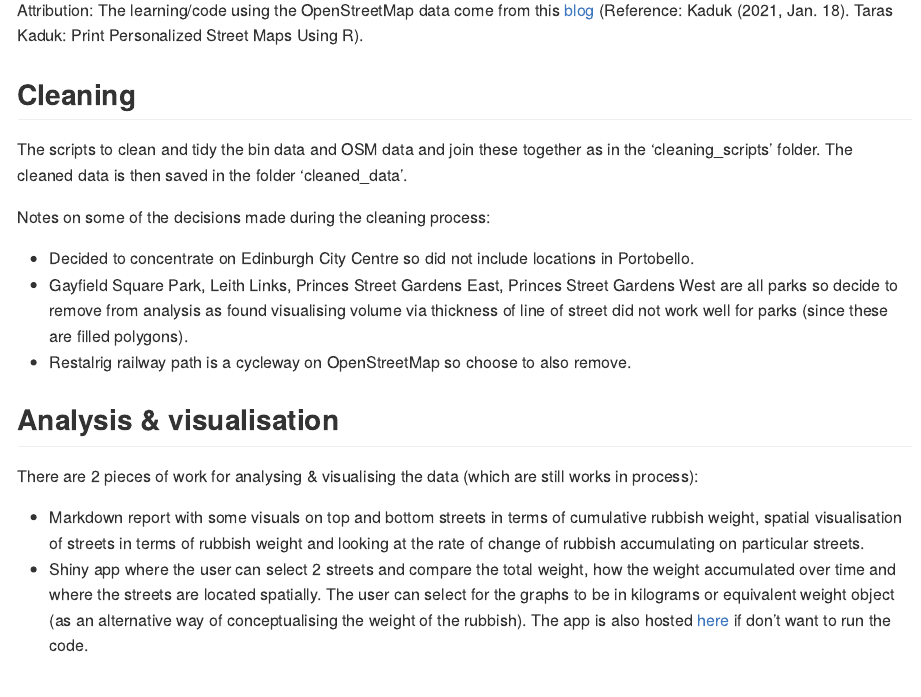
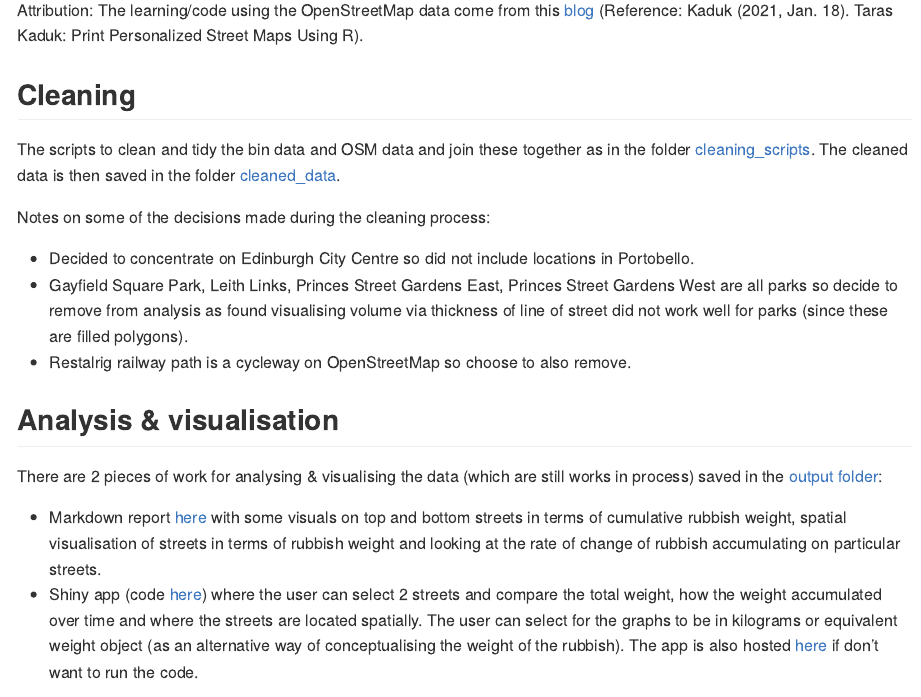
Before and after one commit to aileenmcd/bin_project, an R Markdown document (README.Rmd): the page in a window 1100 px wide, from 1130 px down. The pictures show the output file readme.md that the author committed with the source, drawn offline in the style of GitHub.

Commit message:
readme links

```diff
--- a/README.Rmd
+++ b/README.Rmd
@@ -34,7 +34,7 @@ The learning/code using the OpenStreetMap data come from this [blog](https://tar
 
 ## Cleaning
 
-The scripts to clean and tidy the bin data and OSM data and join these together as in the 'cleaning_scripts' folder.  The cleaned data is then saved in the folder 'cleaned_data'.
+The scripts to clean and tidy the bin data and OSM data and join these together as in the folder [cleaning_scripts](./cleaning_scripts).  The cleaned data is then saved in the folder [cleaned_data](./cleaned_data).
 
 Notes on some of the decisions made during the cleaning process:
 
@@ -44,10 +44,10 @@ Notes on some of the decisions made during the cleaning process:
 
 ## Analysis & visualisation
 
-There are 2 pieces of work for analysing & visualising the data (which are still works in process):
+There are 2 pieces of work for analysing & visualising the data (which are still works in process) saved in the [output folder](./output):
 
-* Markdown report with some visuals on top and bottom streets in terms of cumulative rubbish weight, spatial visualisation of streets in terms of rubbish weight and looking at the rate of change of rubbish accumulating on particular streets.
-* Shiny app where the user can select 2 streets and compare the total weight, how the weight accumulated over time and where the streets are located spatially. The user can select for the graphs to be in kilograms or equivalent weight object (as an alternative way of conceptualising the weight of the rubbish). The app is also hosted [here]() if don't want to run the code.
+* Markdown report [here](output/analysis_report/total_rubbish_spatial_analysis.html) with some visuals on top and bottom streets in terms of cumulative rubbish weight, spatial visualisation of streets in terms of rubbish weight and looking at the rate of change of rubbish accumulating on particular streets.
+* Shiny app (code [here](output/shiny_app/shiny_apps.html)) where the user can select 2 streets and compare the total weight, how the weight accumulated over time and where the streets are located spatially. The user can select for the graphs to be in kilograms or equivalent weight object (as an alternative way of conceptualising the weight of the rubbish). The app is also hosted [here]() if don't want to run the code.
 
 ### Some output from the report
 
```
Also changed, not shown: output/analysis_report/total_rubbish_spatial_analysis.pdf (deleted), readme.md, README.Rmd (2 more changed lines).
